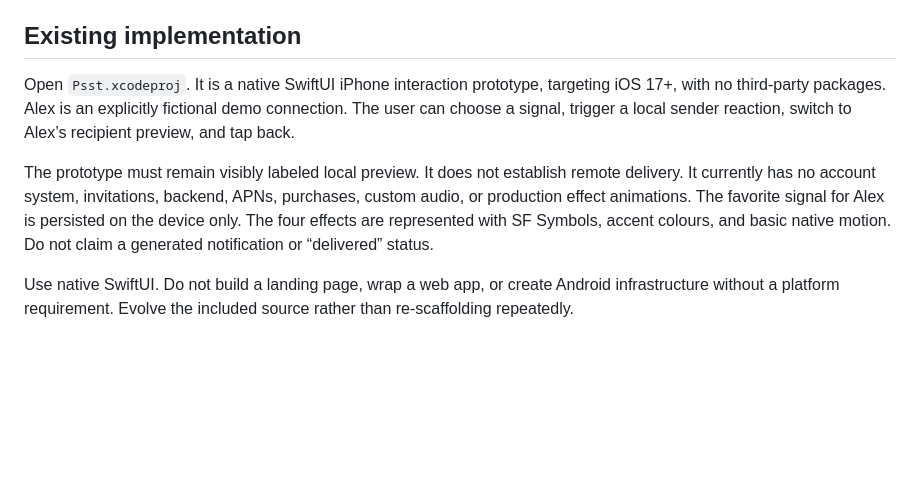
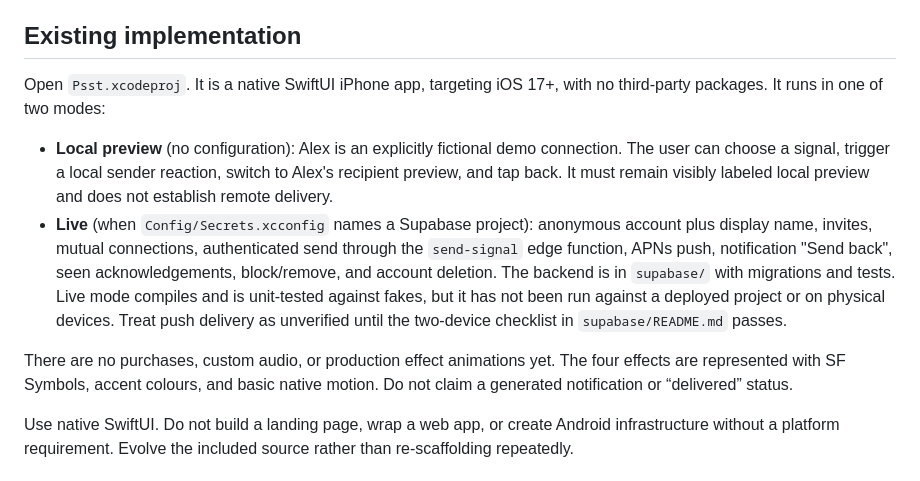
Before and after one commit to utkuacikgoz/psst, a Markdown page: CLAUDE.md, the part around the change. Rendered like a GitHub page; blank space fills up the shorter version.

```diff
--- a/CLAUDE.md
+++ b/CLAUDE.md
@@ -18,9 +18,12 @@ This repository contains only Psst, a native iPhone one-tap social app. Build th
 “Psst” remains a working name. The cobalt visual direction, paid pack prices, and backend provider are proposed, not separately approved. No revenue or retention assumptions have been validated.
 
 ## Existing implementation
-Open `Psst.xcodeproj`. It is a native SwiftUI iPhone interaction prototype, targeting iOS 17+, with no third-party packages. Alex is an explicitly fictional demo connection. The user can choose a signal, trigger a local sender reaction, switch to Alex’s recipient preview, and tap back.
+Open `Psst.xcodeproj`. It is a native SwiftUI iPhone app, targeting iOS 17+, with no third-party packages. It runs in one of two modes:
 
-The prototype must remain visibly labeled local preview. It does not establish remote delivery. It currently has no account system, invitations, backend, APNs, purchases, custom audio, or production effect animations. The favorite signal for Alex is persisted on the device only. The four effects are represented with SF Symbols, accent colours, and basic native motion. Do not claim a generated notification or “delivered” status.
+- **Local preview** (no configuration): Alex is an explicitly fictional demo connection. The user can choose a signal, trigger a local sender reaction, switch to Alex's recipient preview, and tap back. It must remain visibly labeled local preview and does not establish remote delivery.
+- **Live** (when `Config/Secrets.xcconfig` names a Supabase project): anonymous account plus display name, invites, mutual connections, authenticated send through the `send-signal` edge function, APNs push, notification "Send back", seen acknowledgements, block/remove, and account deletion. The backend is in `supabase/` with migrations and tests. Live mode compiles and is unit-tested against fakes, but it has not been run against a deployed project or on physical devices. Treat push delivery as unverified until the two-device checklist in `supabase/README.md` passes.
+
+There are no purchases, custom audio, or production effect animations yet. The four effects are represented with SF Symbols, accent colours, and basic native motion. Do not claim a generated notification or “delivered” status.
 
 Use native SwiftUI. Do not build a landing page, wrap a web app, or create Android infrastructure without a platform requirement. Evolve the included source rather than re-scaffolding repeatedly.
 
```
Also changed, not shown: README.md (+28 -15 lines), supabase/README.md (added, +137 -0 lines).
